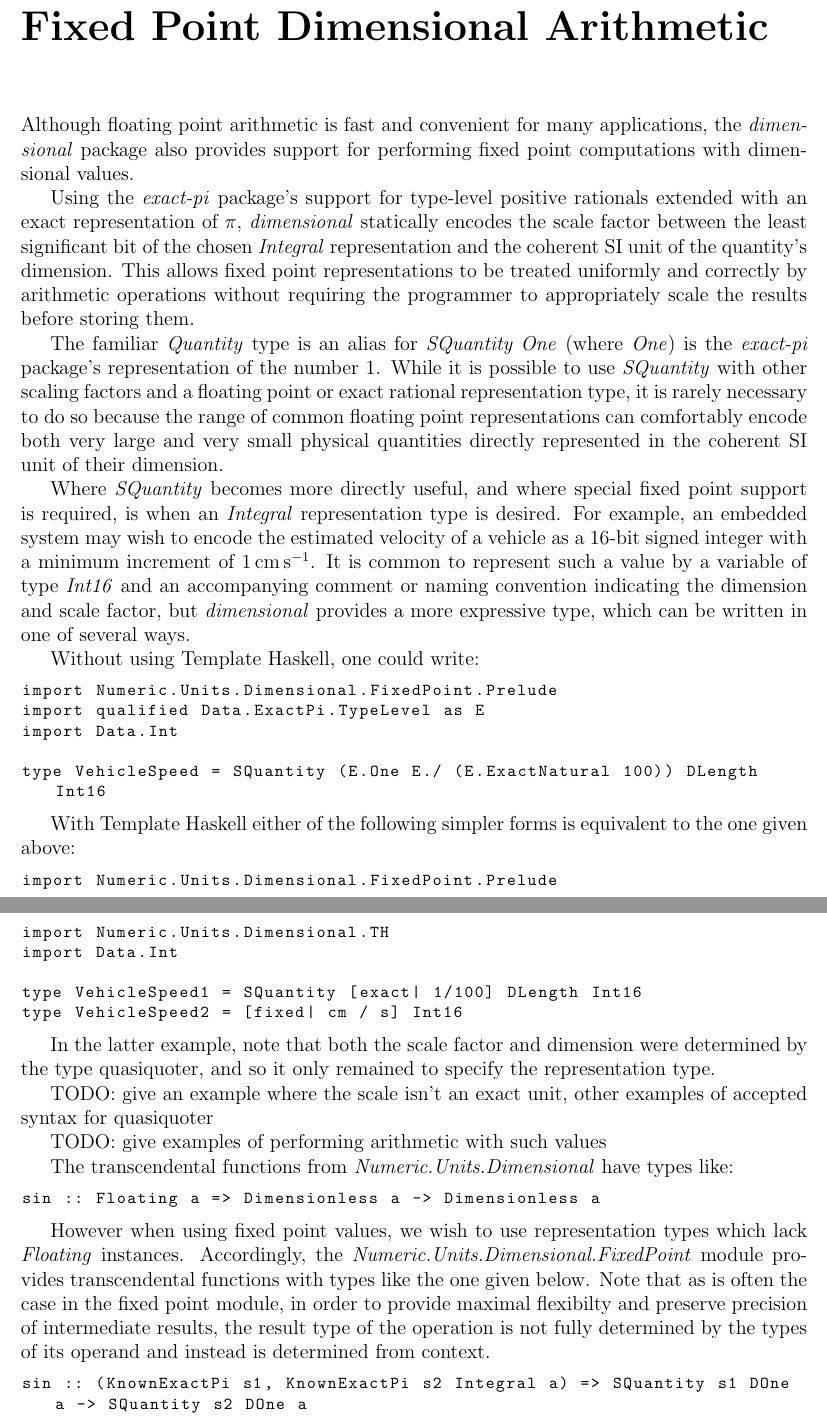
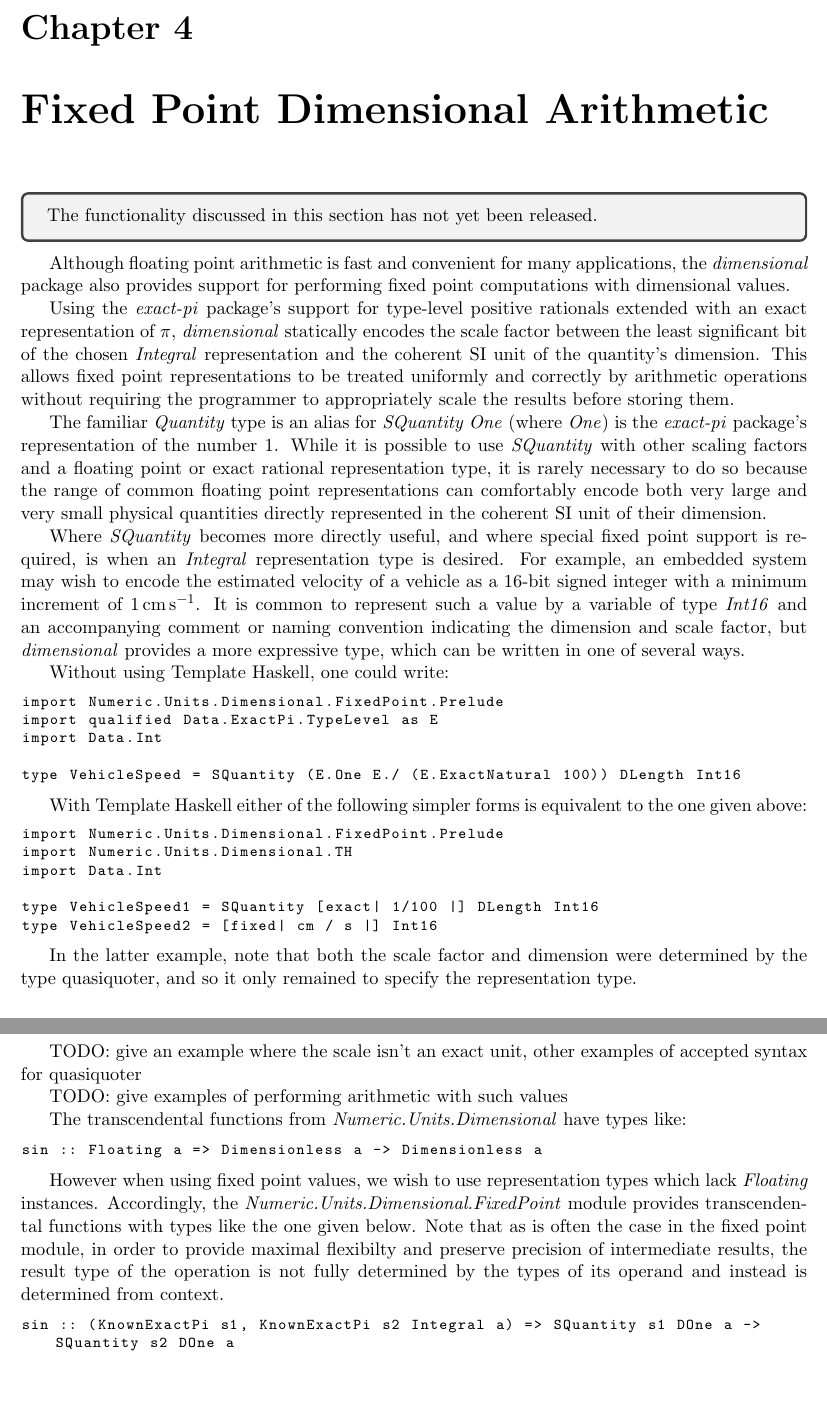
Before and after one commit to bjornbm/dimensional, a LaTeX document (docs/manual.tex): two parts of pages 8 and 9 of 14 before the commit and two parts of pages 7 and 8 of 13 after it, joined at a grey line, cut at the place of the change, the shorter picture padded with empty space. Compiled offline with pdfLaTeX.

Commit message:
Manual improvements.

```diff
--- a/docs/manual.tex
+++ b/docs/manual.tex
@@ -1,9 +1,10 @@
-\documentclass[12pt]{report}
+\documentclass[11pt]{report}
 \usepackage[utf8]{inputenc}
 \usepackage{siunitx}
 \usepackage{listings}
 \usepackage[letterpaper, margin=1in]{geometry}
 \usepackage{hyperref}
+\usepackage{tcolorbox}
 \hypersetup{
     colorlinks=false,
 }
@@ -15,6 +16,9 @@
 \newcommand{\typename}[1]{\textit{#1}}
 \newcommand{\modulename}[1]{\textit{#1}}
 \newcommand{\submodule}[1]{\modulename{Numeric.Units.Dimensional.{#1}}}
+\newcommand{\prerelease}{\begin{tcolorbox}
+The functionality discussed in this section has not yet been released.
+\end{tcolorbox}}
 
 \lstset{language=haskell,
 numberstyle=\footnotesize,
@@ -156,8 +162,8 @@ import Numeric.Units.Dimensional.FixedPoint.Prelude
 import Numeric.Units.Dimensional.TH
 import Data.Int
 
-type VehicleSpeed1 = SQuantity [exact| 1/100] DLength Int16
-type VehicleSpeed2 = [fixed| cm / s] Int16
+type VehicleSpeed1 = SQuantity [exact| 1/100 |] DLength Int16
+type VehicleSpeed2 = [fixed| cm / s |] Int16
 \end{lstlisting}
 
 In the latter example, note that both the scale factor and dimension were determined by the type quasiquoter, and so it
```
Also changed, not shown: docs/manual.tex (22 more changed lines).
